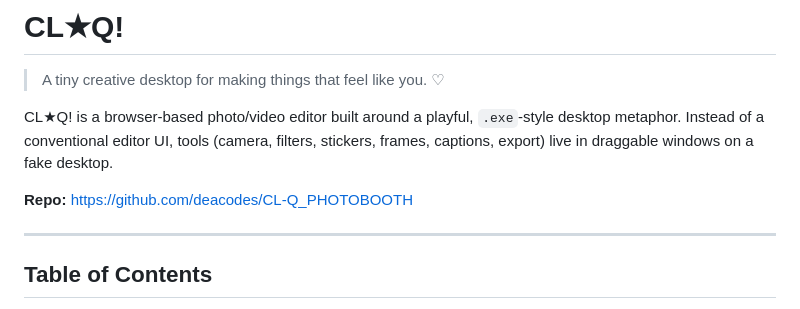
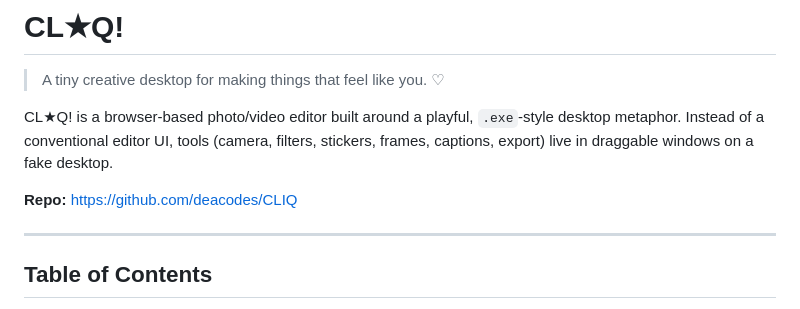
Before and after one commit to deacodes/CLIQ, a Markdown page: README.md, the part around the change. GitHub-like rendering.

Commit message:
Update repository link in README.md

```diff
--- a/README.md
+++ b/README.md
@@ -4,7 +4,7 @@
 
 CL★Q! is a browser-based photo/video editor built around a playful, `.exe`-style desktop metaphor. Instead of a conventional editor UI, tools (camera, filters, stickers, frames, captions, export) live in draggable windows on a fake desktop.
 
-**Repo:** https://github.com/deacodes/CL-Q_PHOTOBOOTH
+**Repo:** https://github.com/deacodes/CLIQ
 
 ---
 
```
